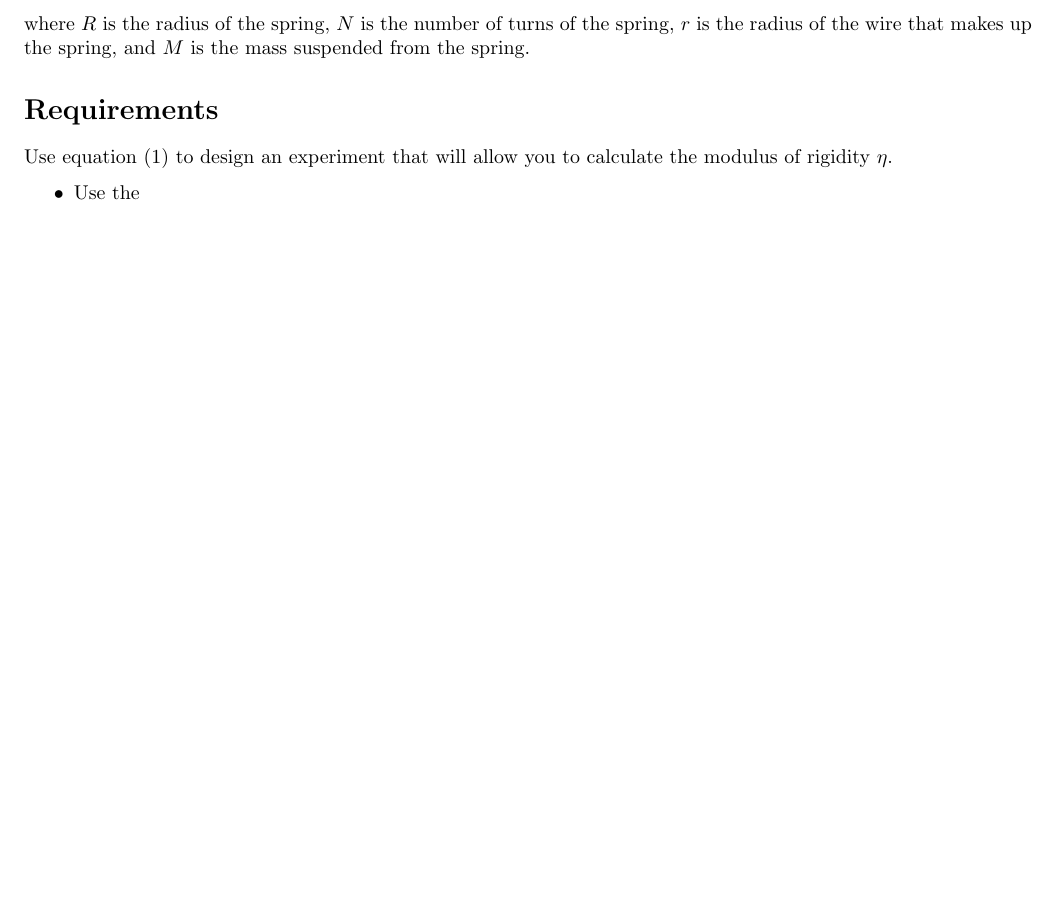
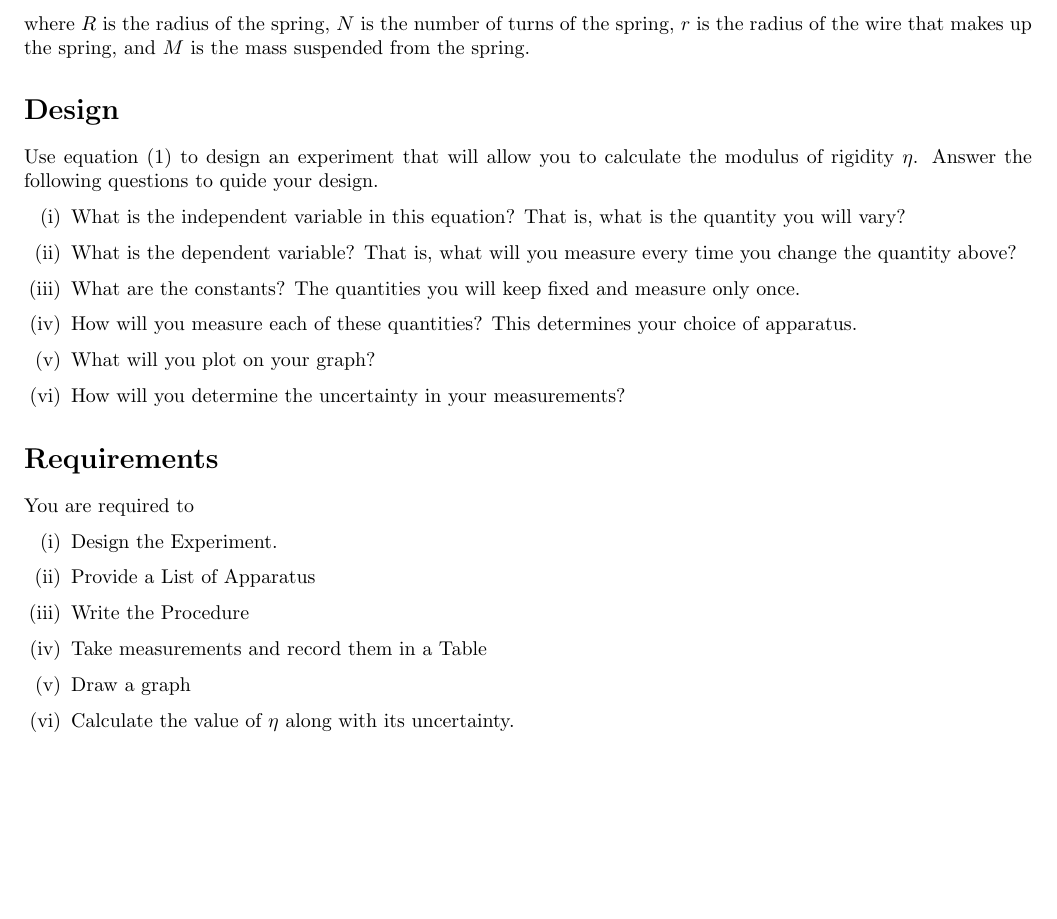
Before and after one commit to abid-mujtaba/phy-108-lab-manuals, a LaTeX document (manual.tex, which reads experiment.tex): part of page 2 of 2, cut so that both start at the same text. Compiled offline with pdfLaTeX; a LaTeX package or settings file that is missing is left out.

Commit message:
Add Design and Requirements sections

```diff
--- a/experiment.tex
+++ b/experiment.tex
@@ -16,10 +16,28 @@
     where $R$ is the radius of the spring, $N$ is the number of turns of the spring, $r$ is the radius of the wire that makes up the spring, and $M$ is the mass suspended from the spring.
 
 
+\section*{Design}
+
+    Use equation \eqref{T} to design an experiment that will allow you to calculate the modulus of rigidity $\eta$. Answer the following questions to quide your design.
+
+    \begin{enumerate}[(i)]
+        \item What is the independent variable in this equation? That is, what is the quantity you will vary?
+        \item What is the dependent variable? That is, what will you measure every time you change the quantity above?
+        \item What are the constants? The quantities you will keep fixed and measure only once.
+        \item How will you measure each of these quantities? This determines your choice of apparatus.
+        \item What will you plot on your graph?
+        \item How will you determine the uncertainty in your measurements?
+    \end{enumerate}
+
 \section*{Requirements}
 
-    Use equation \eqref{T} to design an experiment that will allow you to calculate the modulus of rigidity $\eta$.
+    You are required to
 
-    \begin{itemize}
-        \item Use the
-    \end{itemize}
+    \begin{enumerate}[(i)]
+        \item Design the Experiment.
+        \item Provide a List of Apparatus
+        \item Write the Procedure
+        \item Take measurements and record them in a Table
+        \item Draw a graph
+        \item Calculate the value of $\eta$ along with its uncertainty.
+    \end{enumerate}
```
